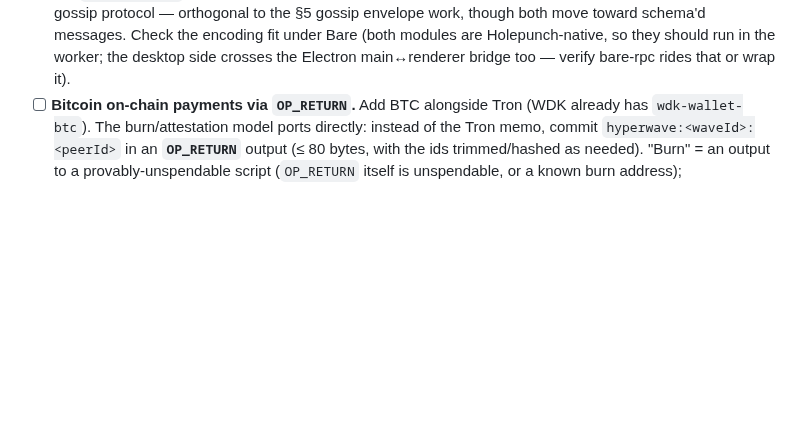
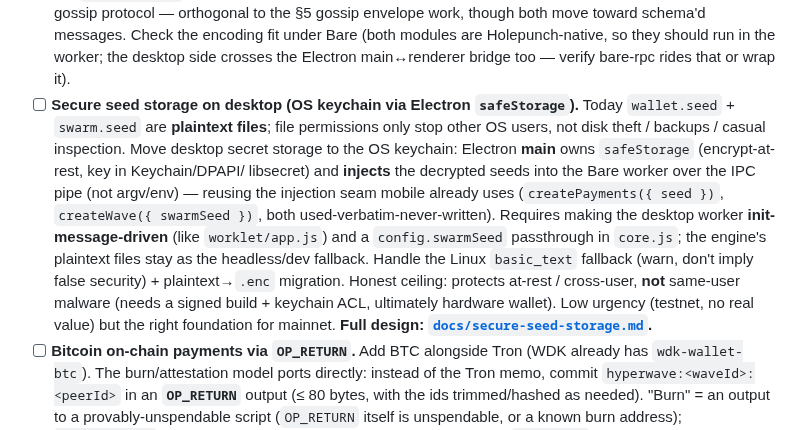
Before and after one commit to mnaamani/hyper-wave, a Markdown page: TODO.md, the part around the change. GitHub-like rendering; blank space fills up the shorter version.

```diff
--- a/TODO.md
+++ b/TODO.md
@@ -244,6 +244,19 @@ for now (small/medium waves). See `docs/scalable-topology.md` §3B/§8.
       work, though both move toward schema'd messages. Check the encoding fit under Bare (both
       modules are Holepunch-native, so they should run in the worker; the desktop side crosses the
       Electron main↔renderer bridge too — verify bare-rpc rides that or wrap it).
+- [ ] **Secure seed storage on desktop (OS keychain via Electron `safeStorage`).** Today
+      `wallet.seed` + `swarm.seed` are **plaintext files**; file permissions only stop other OS
+      users, not disk theft / backups / casual inspection. Move desktop secret storage to the OS
+      keychain: Electron **main** owns `safeStorage` (encrypt-at-rest, key in Keychain/DPAPI/
+      libsecret) and **injects** the decrypted seeds into the Bare worker over the IPC pipe (not
+      argv/env) — reusing the injection seam mobile already uses (`createPayments({ seed })`,
+      `createWave({ swarmSeed })`, both used-verbatim-never-written). Requires making the desktop
+      worker **init-message-driven** (like `worklet/app.js`) and a `config.swarmSeed` passthrough in
+      `core.js`; the engine's plaintext files stay as the headless/dev fallback. Handle the Linux
+      `basic_text` fallback (warn, don't imply false security) + plaintext→`.enc` migration. Honest
+      ceiling: protects at-rest / cross-user, **not** same-user malware (needs a signed build +
+      keychain ACL, ultimately hardware wallet). Low urgency (testnet, no real value) but the right
+      foundation for mainnet. **Full design: [`docs/secure-seed-storage.md`](docs/secure-seed-storage.md).**
 - [ ] **Bitcoin on-chain payments via `OP_RETURN`.** Add BTC alongside Tron (WDK already has
       `wdk-wallet-btc`). The burn/attestation model ports directly: instead of the Tron memo,
       commit `hyperwave:<waveId>:<peerId>` in an **`OP_RETURN`** output (≤ 80 bytes, with the
```
Also changed, not shown: docs/secure-seed-storage.md (added, +172 -0 lines).
